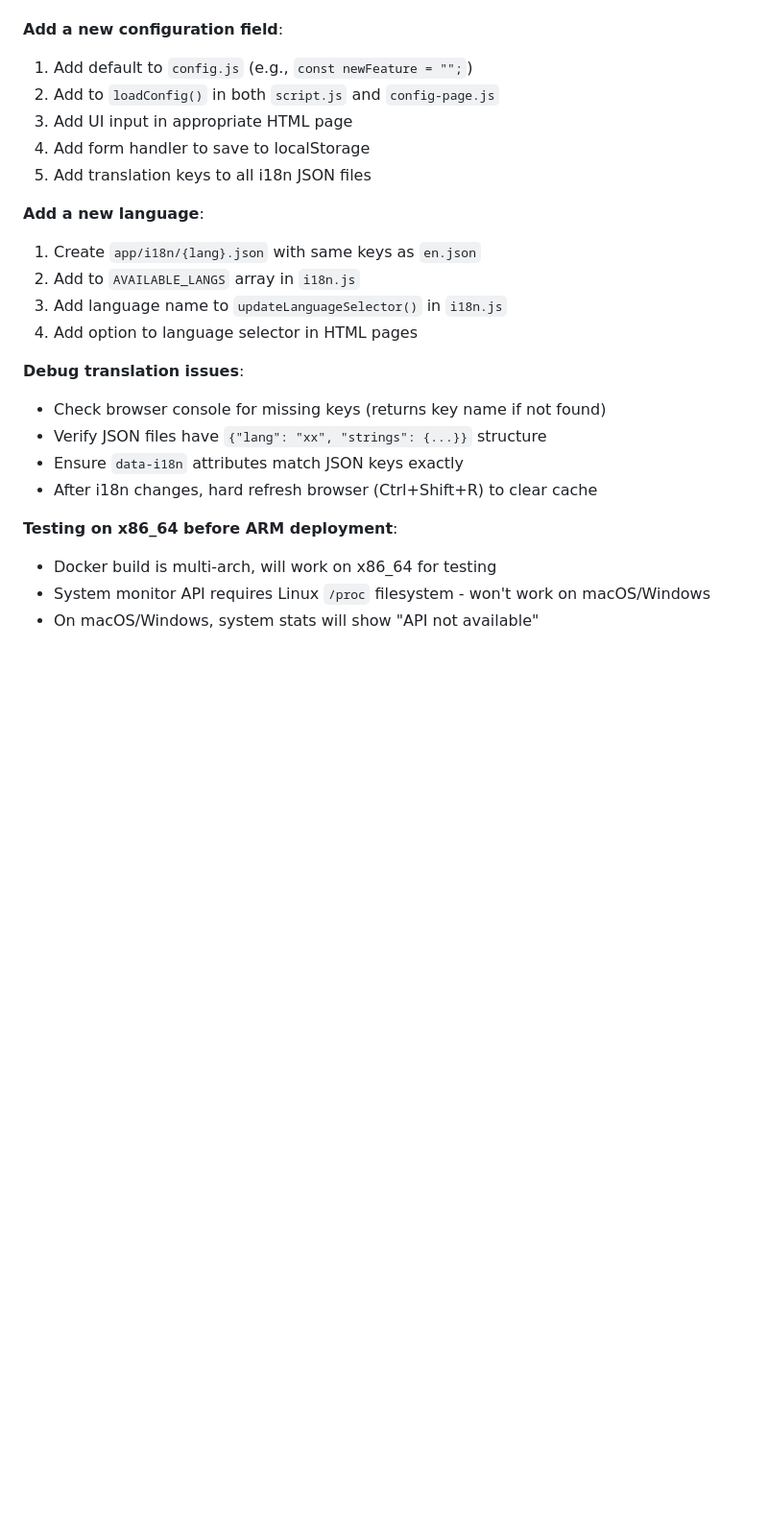
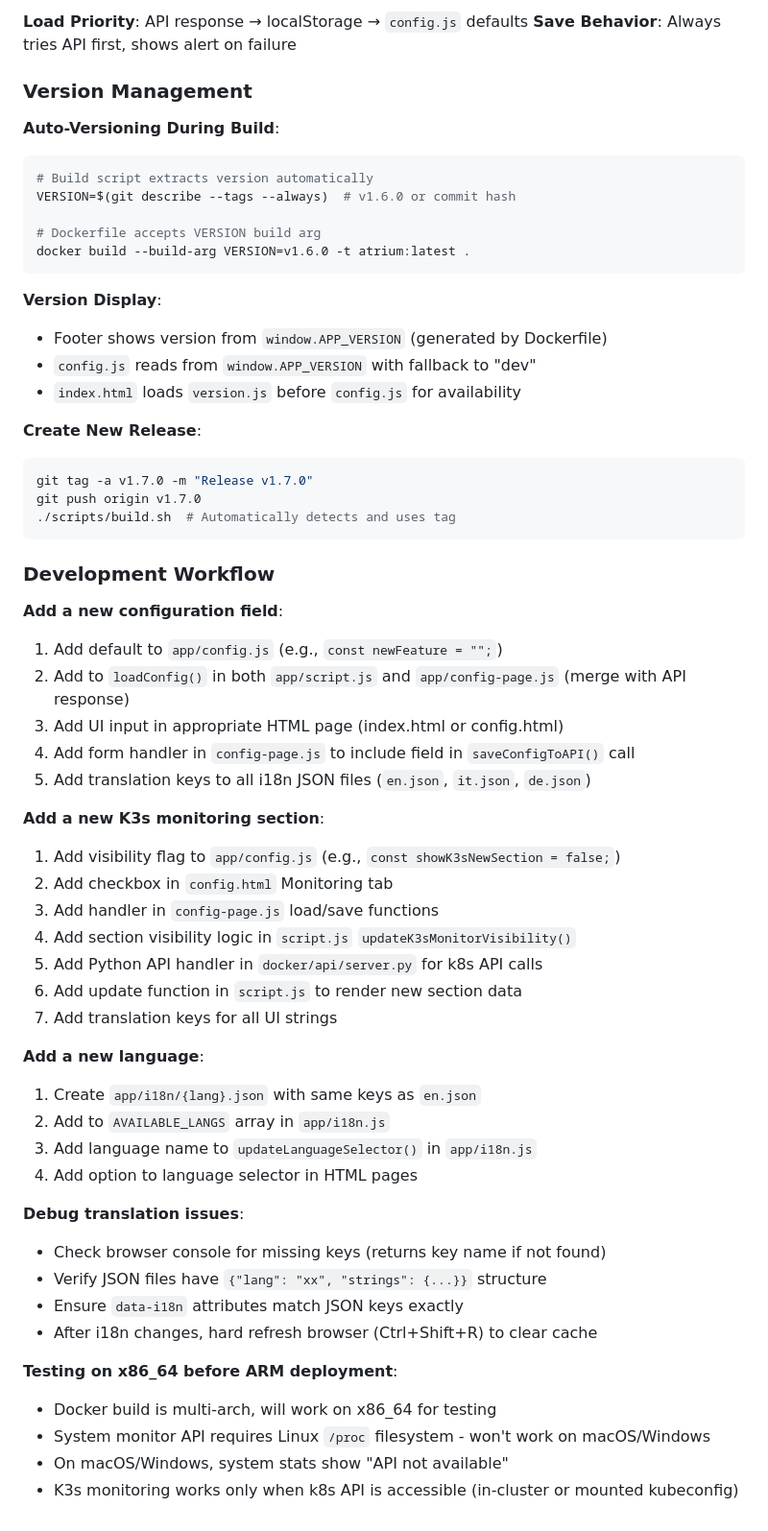
Before and after one commit to pzzt/atrium, a Markdown page: CLAUDE.md, the part around one of its changes. Shown at 96% size. Drawn GitHub-style; blank space fills up the shorter version.

````diff
--- a/CLAUDE.md
+++ b/CLAUDE.md
@@ -131,15 +178,51 @@ let value = translations.strings['app.title'];  // Direct access, not nested tra
+**Load Priority**: API response → localStorage → `config.js` defaults
+**Save Behavior**: Always tries API first, shows alert on failure
+
+### Version Management
+
+**Auto-Versioning During Build**:
+```bash
+# Build script extracts version automatically
+VERSION=$(git describe --tags --always)  # v1.6.0 or commit hash
+
+# Dockerfile accepts VERSION build arg
+docker build --build-arg VERSION=v1.6.0 -t atrium:latest .
+```
+
+**Version Display**:
+- Footer shows version from `window.APP_VERSION` (generated by Dockerfile)
+- `config.js` reads from `window.APP_VERSION` with fallback to "dev"
+- `index.html` loads `version.js` before `config.js` for availability
+
+**Create New Release**:
+```bash
+git tag -a v1.7.0 -m "Release v1.7.0"
+git push origin v1.7.0
+./scripts/build.sh  # Automatically detects and uses tag
+```
+
+### Development Workflow
 
 **Add a new configuration field**:
-1. Add default to `config.js` (e.g., `const newFeature = "";`)
-2. Add to `loadConfig()` in both `script.js` and `config-page.js`
-3. Add UI input in appropriate HTML page
-4. Add form handler to save to localStorage
-5. Add translation keys to all i18n JSON files
+1. Add default to `app/config.js` (e.g., `const newFeature = "";`)
+2. Add to `loadConfig()` in both `app/script.js` and `app/config-page.js` (merge with API response)
+3. Add UI input in appropriate HTML page (index.html or config.html)
+4. Add form handler in `config-page.js` to include field in `saveConfigToAPI()` call
+5. Add translation keys to all i18n JSON files (`en.json`, `it.json`, `de.json`)
+
+**Add a new K3s monitoring section**:
+1. Add visibility flag to `app/config.js` (e.g., `const showK3sNewSection = false;`)
+2. Add checkbox in `config.html` Monitoring tab
+3. Add handler in `config-page.js` load/save functions
+4. Add section visibility logic in `script.js` `updateK3sMonitorVisibility()`
+5. Add Python API handler in `docker/api/server.py` for k8s API calls
+6. Add update function in `script.js` to render new section data
+7. Add translation keys for all UI strings
 
 **Add a new language**:
 1. Create `app/i18n/{lang}.json` with same keys as `en.json`
-2. Add to `AVAILABLE_LANGS` array in `i18n.js`
-3. Add language name to `updateLanguageSelector()` in `i18n.js`
+2. Add to `AVAILABLE_LANGS` array in `app/i18n.js`
+3. Add language name to `updateLanguageSelector()` in `app/i18n.js`
 4. Add option to language selector in HTML pages
 
 **Debug translation issues**:
@@ -151,4 +234,5 @@ let value = translations.strings['app.title'];  // Direct access, not nested tra
 **Testing on x86_64 before ARM deployment**:
 - Docker build is multi-arch, will work on x86_64 for testing
 - System monitor API requires Linux `/proc` filesystem - won't work on macOS/Windows
-- On macOS/Windows, system stats will show "API not available"
+- On macOS/Windows, system stats show "API not available"
+- K3s monitoring works only when k8s API is accessible (in-cluster or mounted kubeconfig)
````
Also changed, not shown: other parts of CLAUDE.md (+75 -28 lines).
